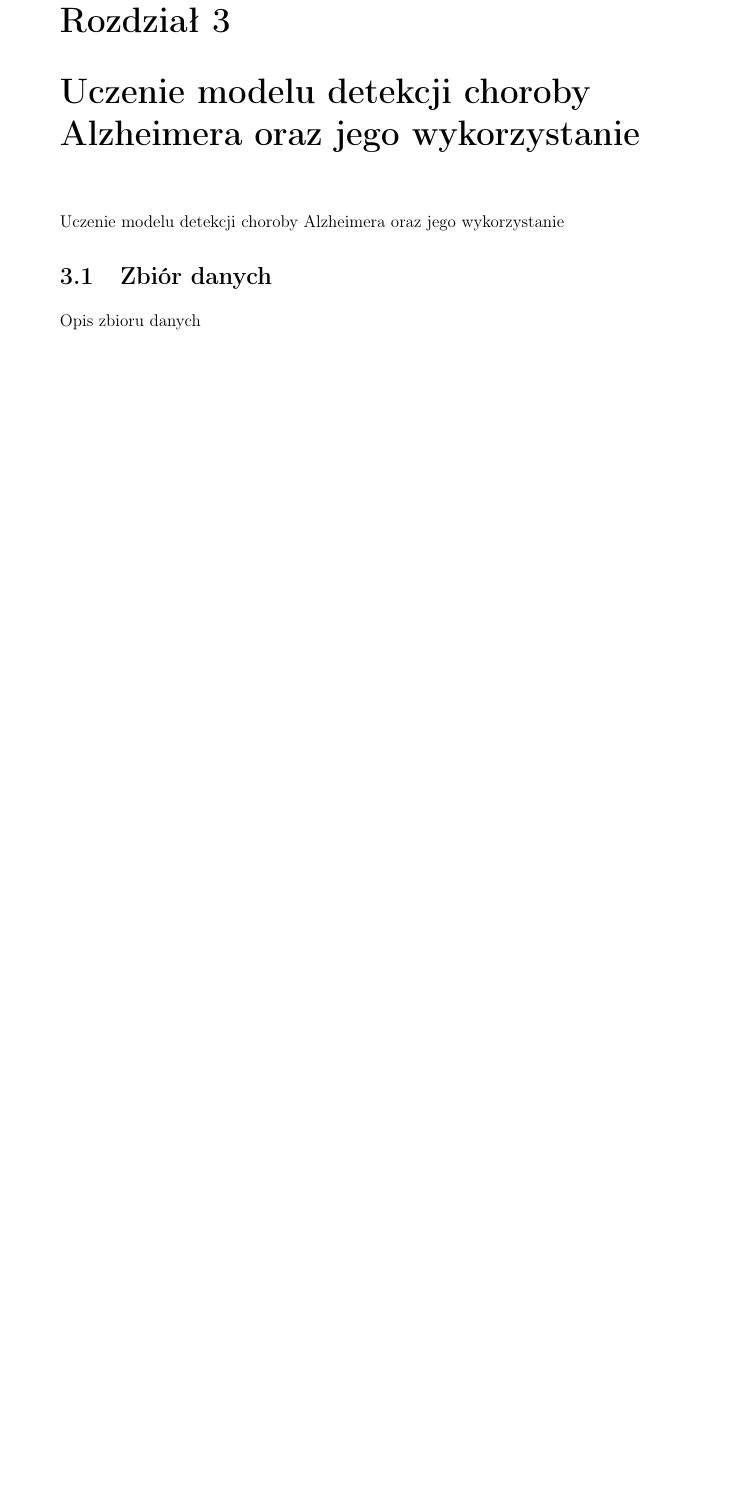
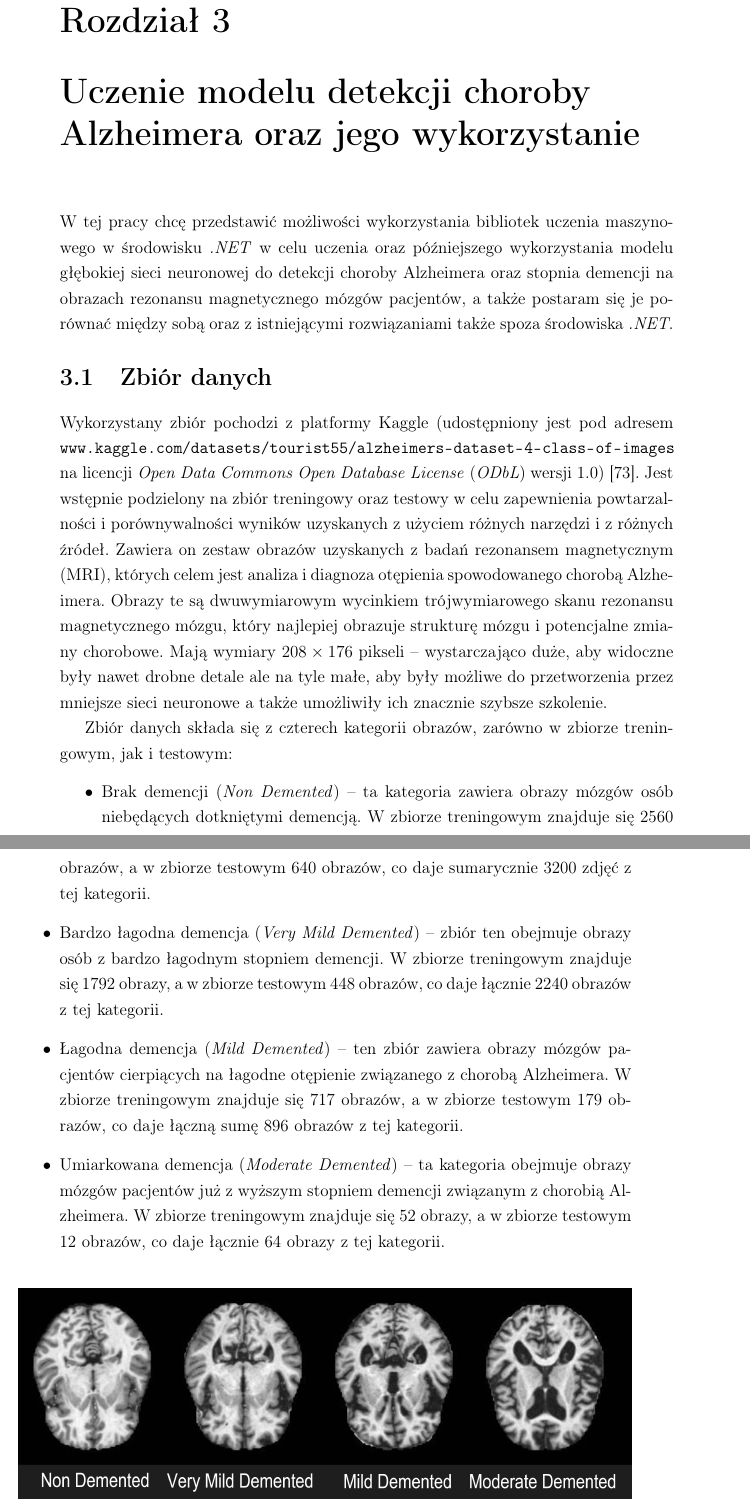
Before and after one commit to mMosiur/Magisterium-Informatyka, a LaTeX thesis (Thesis/thesis.tex, which reads Thesis/chapters/3-badanie.tex): part of page 53 of 61 before the commit and two parts of pages 53 and 54 of 63 after it, the two joined at a grey line, cut so that both start at the same text, the shorter picture padded with empty space. Compiled offline with pdfLaTeX.

Commit message:
Opis zbioru danych

```diff
--- a/Thesis/chapters/3-badanie.tex
+++ b/Thesis/chapters/3-badanie.tex
@@ -1,7 +1,37 @@
 \chapter{Uczenie modelu detekcji choroby Alzheimera oraz jego wykorzystanie}
 
-Uczenie modelu detekcji choroby Alzheimera oraz jego wykorzystanie
+W tej pracy chcę przedstawić możliwości wykorzystania bibliotek uczenia maszynowego w środowisku \emph{.NET} w celu uczenia oraz późniejszego wykorzystania modelu głębokiej sieci neuronowej do detekcji choroby Alzheimera oraz stopnia demencji na obrazach rezonansu magnetycznego mózgów pacjentów, a także postaram się je porównać między sobą oraz z istniejącymi rozwiązaniami także spoza środowiska \emph{.NET}.
 
 \section{Zbiór danych}
 
-Opis zbioru danych
+Wykorzystany zbiór pochodzi z platformy Kaggle (udostępniony jest pod adresem \url{www.kaggle.com/datasets/tourist55/alzheimers-dataset-4-class-of-images} na licencji \emph{Open Data Commons Open Database License} (\emph{ODbL}) wersji $1.0$) \cite{kaggle-alzheimers-dataset}.
+Jest wstępnie podzielony na zbiór treningowy oraz testowy w celu zapewnienia powtarzalności i porównywalności wyników uzyskanych z użyciem różnych narzędzi i z różnych źródeł.
+Zawiera on zestaw obrazów uzyskanych z badań rezonansem magnetycznym (MRI), których celem jest analiza i diagnoza otępienia spowodowanego chorobą Alzheimera.
+Obrazy te są dwuwymiarowym wycinkiem trójwymiarowego skanu rezonansu magnetycznego mózgu, który najlepiej obrazuje strukturę mózgu i potencjalne zmiany chorobowe.
+Mają wymiary $208 \times 176$ pikseli -- wystarczająco duże, aby widoczne były nawet drobne detale ale na tyle małe, aby były możliwe do przetworzenia przez mniejsze sieci neuronowe a także umożliwiły ich znacznie szybsze szkolenie.
+
+Zbiór danych składa się z czterech kategorii obrazów, zarówno w zbiorze treningowym, jak i testowym:
+
+\begin{itemize}
+
+  \item
+        Brak demencji (\emph{Non Demented}) -- ta kategoria zawiera obrazy mózgów osób niebędących dotkniętymi demencją.
+        W zbiorze treningowym znajduje się 2560 obrazów, a w zbiorze testowym 640 obrazów, co daje sumarycznie 3200 zdjęć z tej kategorii.
+
+  \item
+        Bardzo łagodna demencja (\emph{Very Mild Demented}) -- zbiór ten obejmuje obrazy osób z bardzo łagodnym stopniem demencji.
+        W zbiorze treningowym znajduje się 1792 obrazy, a w zbiorze testowym 448 obrazów, co daje łącznie 2240 obrazów z tej kategorii.
+
+  \item
+        Łagodna demencja (\emph{Mild Demented}) -- ten zbiór zawiera obrazy mózgów pacjentów cierpiących na łagodne otępienie związanego z chorobą Alzheimera.
+        W zbiorze treningowym znajduje się 717 obrazów, a w zbiorze testowym 179 obrazów, co daje łączną sumę 896 obrazów z tej kategorii.
+
+  \item
+        Umiarkowana demencja (\emph{Moderate Demented}) -- ta kategoria obejmuje obrazy mózgów pacjentów już z wyższym stopniem demencji związanym z chorobią Alzheimera.
+        W zbiorze treningowym znajduje się 52 obrazy, a w zbiorze testowym 12 obrazów, co daje łącznie 64 obrazy z tej kategorii.
+
+\end{itemize}
+
+\begin{figure}[ht]
+  \includegraphics[width=\textwidth]{dataset-image-examples}
+  \caption[Zestawienie przykładowych obrazów z każdej kategorii zbioru danych]{Zestawienie przykładowych obrazów z każdej kategorii zbioru danych \cite{kaggle-alzheimers-dataset}, gdzie przedstawione od lewej są: obraz mózgu osoby bez demencji, obraz mózgu osoby z bardzo lekką demencją, obraz mózgu osoby z lekką demencją o podłożach w chorobie Alzheimera oraz obraz mózgu osoby z umiarkowaną demencją chorą na Alzheimera.}
```
Also changed, not shown: Thesis/refs.bib (+8 -0 lines), Thesis/Images/dataset-image-examples.png (added), Thesis/chapters/3-badanie.tex (16 more changed lines).
